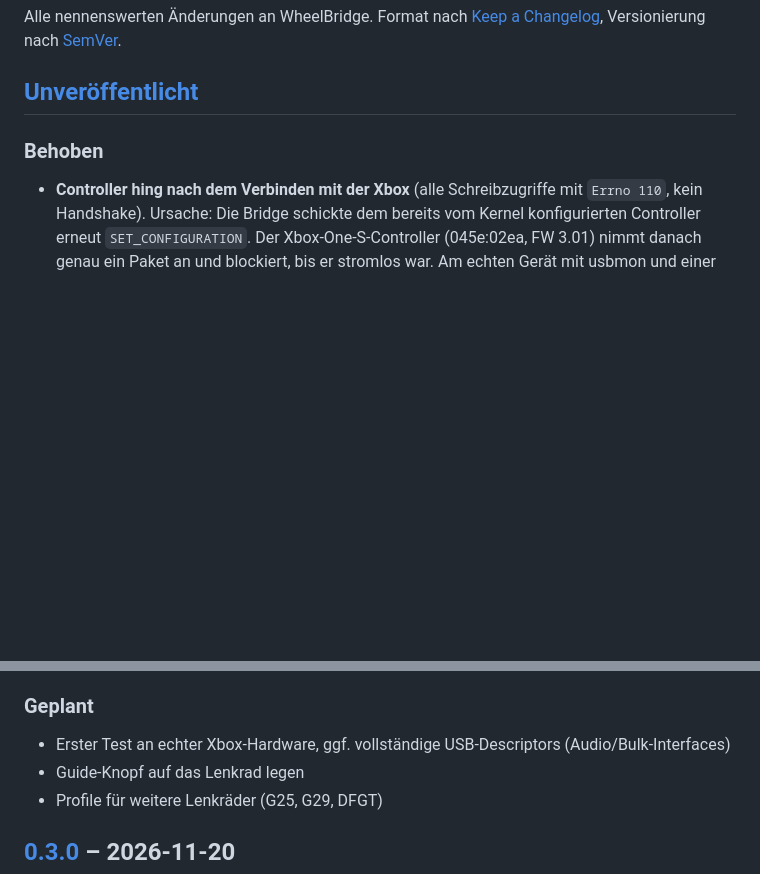
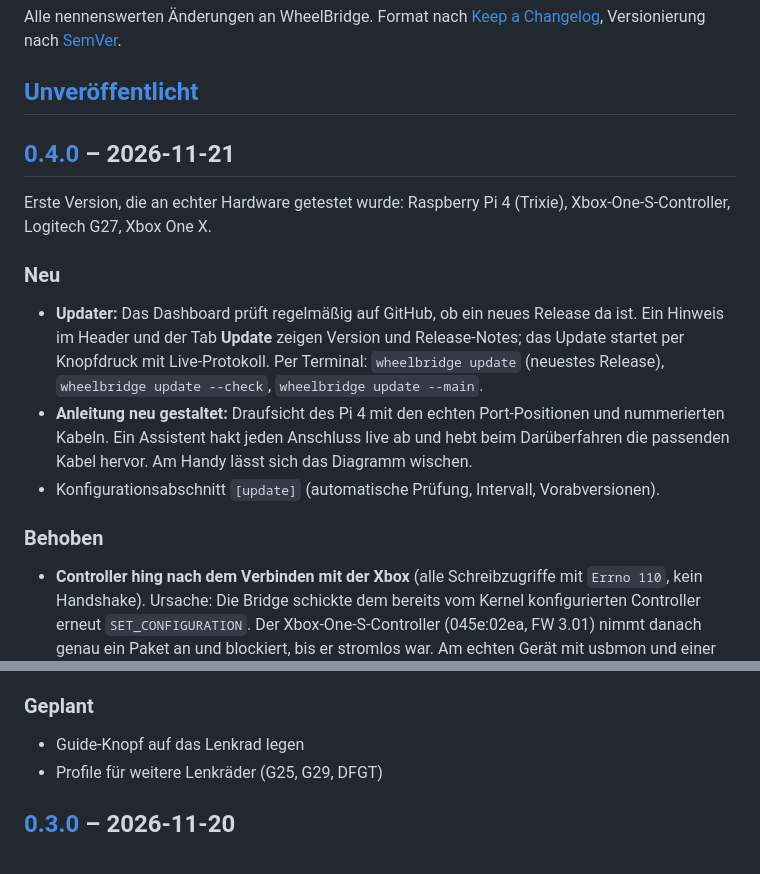
Before and after one commit to W0rkingChr1s/WheelBridge, a Markdown page: CHANGELOG.md, 2 parts joined by grey strips. Drawn GitHub-style; blank space fills up the shorter version.

```diff
--- a/CHANGELOG.md
+++ b/CHANGELOG.md
@@ -3,6 +3,15 @@
 Alle nennenswerten Änderungen an WheelBridge. Format nach [Keep a Changelog](https://keepachangelog.com/de/1.1.0/), Versionierung nach [SemVer](https://semver.org/lang/de/).
 
 ## [Unveröffentlicht]
+
+## [0.4.0] – 2026-11-21
+
+Erste Version, die an echter Hardware getestet wurde: Raspberry Pi 4 (Trixie), Xbox-One-S-Controller, Logitech G27, Xbox One X.
+
+### Neu
+- **Updater:** Das Dashboard prüft regelmäßig auf GitHub, ob ein neues Release da ist. Ein Hinweis im Header und der Tab **Update** zeigen Version und Release-Notes; das Update startet per Knopfdruck mit Live-Protokoll. Per Terminal: `wheelbridge update` (neuestes Release), `wheelbridge update --check`, `wheelbridge update --main`.
+- **Anleitung neu gestaltet:** Draufsicht des Pi 4 mit den echten Port-Positionen und nummerierten Kabeln. Ein Assistent hakt jeden Anschluss live ab und hebt beim Darüberfahren die passenden Kabel hervor. Am Handy lässt sich das Diagramm wischen.
+- Konfigurationsabschnitt `[update]` (automatische Prüfung, Intervall, Vorabversionen).
 
 ### Behoben
 - **Controller hing nach dem Verbinden mit der Xbox** (alle Schreibzugriffe mit `Errno 110`, kein Handshake). Ursache: Die Bridge schickte dem bereits vom Kernel konfigurierten Controller erneut `SET_CONFIGURATION`. Der Xbox-One-S-Controller (045e:02ea, FW 3.01) nimmt danach genau ein Paket an und blockiert, bis er stromlos war. Am echten Gerät mit usbmon und einer Xbox-Simulation eingegrenzt.
@@ -15,7 +24,6 @@ Alle nennenswerten Änderungen an WheelBridge. Format nach [Keep a Changelog](ht
 - Installer und `doctor` werten `dtoverlay=dwc2` jetzt abschnittsweise aus. Die `config.txt` von Raspberry Pi OS 13 (Trixie) enthält standardmäßig `[cm5] dtoverlay=dwc2,dr_mode=host`. Das wurde fälschlich als „Overlay schon vorhanden“ erkannt, und der Gadget-Modus wurde nie aktiviert.
 
 ### Geplant
-- Erster Test an echter Xbox-Hardware, ggf. vollständige USB-Descriptors (Audio/Bulk-Interfaces)
 - Guide-Knopf auf das Lenkrad legen
 - Profile für weitere Lenkräder (G25, G29, DFGT)
 
```
Also changed, not shown: other parts of CHANGELOG.md (+2 -1 lines), README.md (+19 -10 lines), docs/INSTALL.md (+7 -1 lines), docs/img/anleitung.png, docs/img/live.png, docs/img/mapping.png, docs/img/uebersicht.png, docs/img/update.png (added), 8 other files.
